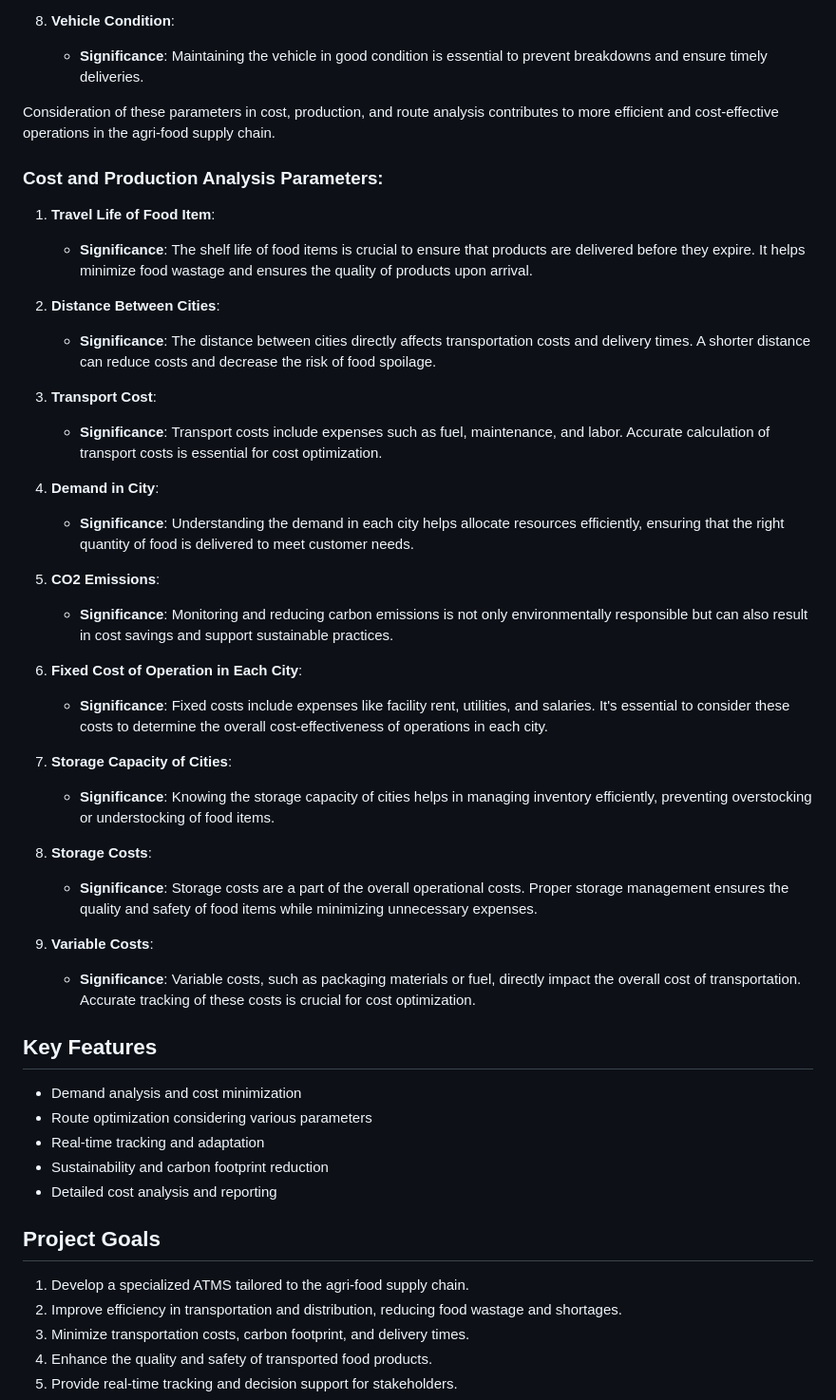
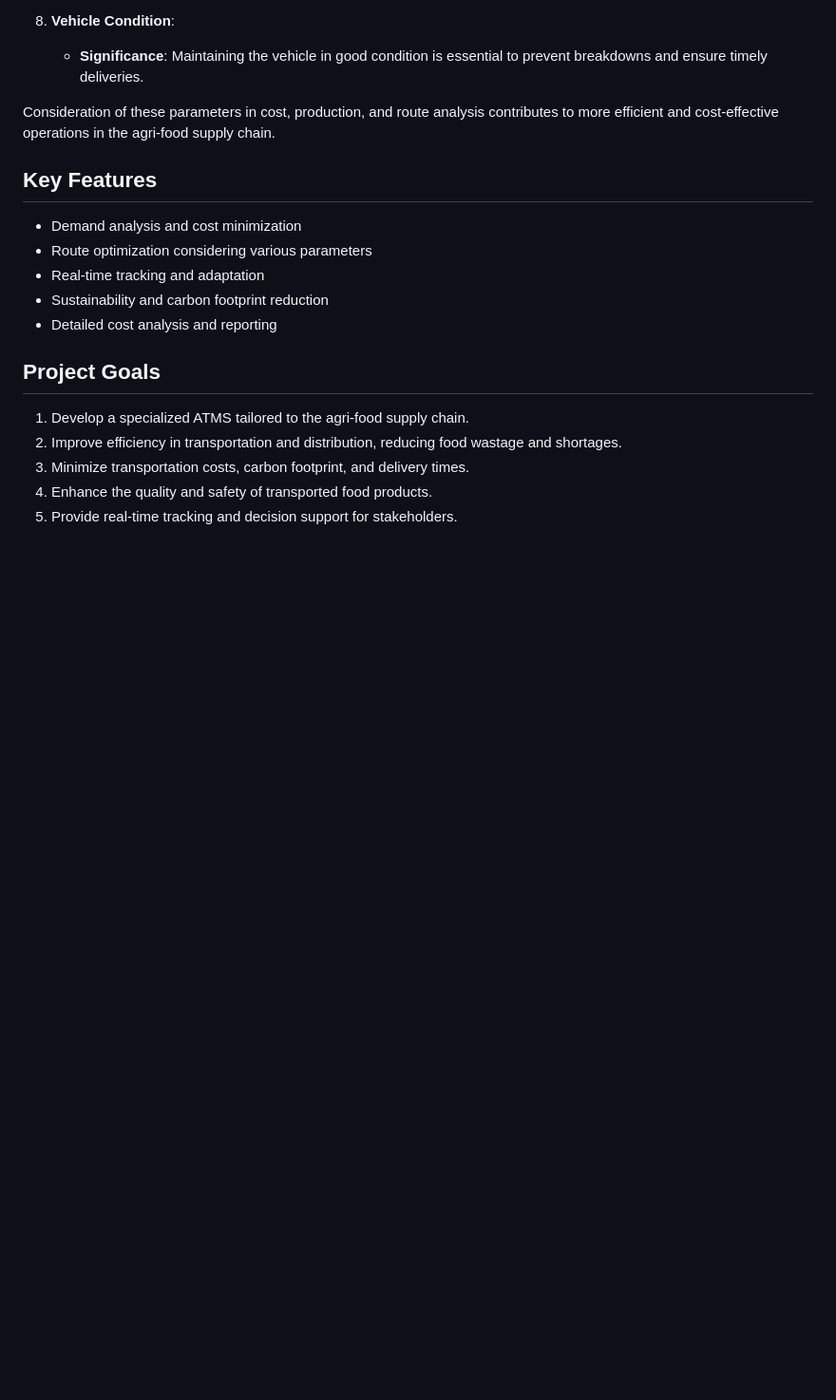
Before and after one commit to Anurag-deo14/codeutsava, a Markdown page: README.md, the part around the change. Shown at 95% size. Rendered like a GitHub page; blank space fills up the shorter version.

```diff
--- a/README.md
+++ b/README.md
@@ -95,34 +95,6 @@ The system generates comprehensive reports on transportation costs, helping stak
 
 Consideration of these parameters in cost, production, and route analysis contributes to more efficient and cost-effective operations in the agri-food supply chain.
 
-### Cost and Production Analysis Parameters:
-
-1. **Travel Life of Food Item**:
-   - **Significance**: The shelf life of food items is crucial to ensure that products are delivered before they expire. It helps minimize food wastage and ensures the quality of products upon arrival.
-
-2. **Distance Between Cities**:
-   - **Significance**: The distance between cities directly affects transportation costs and delivery times. A shorter distance can reduce costs and decrease the risk of food spoilage.
-
-3. **Transport Cost**:
-   - **Significance**: Transport costs include expenses such as fuel, maintenance, and labor. Accurate calculation of transport costs is essential for cost optimization.
-
-4. **Demand in City**:
-   - **Significance**: Understanding the demand in each city helps allocate resources efficiently, ensuring that the right quantity of food is delivered to meet customer needs.
-
-5. **CO2 Emissions**:
-   - **Significance**: Monitoring and reducing carbon emissions is not only environmentally responsible but can also result in cost savings and support sustainable practices.
-
-6. **Fixed Cost of Operation in Each City**:
-   - **Significance**: Fixed costs include expenses like facility rent, utilities, and salaries. It's essential to consider these costs to determine the overall cost-effectiveness of operations in each city.
-
-7. **Storage Capacity of Cities**:
-   - **Significance**: Knowing the storage capacity of cities helps in managing inventory efficiently, preventing overstocking or understocking of food items.
-
-8. **Storage Costs**:
-   - **Significance**: Storage costs are a part of the overall operational costs. Proper storage management ensures the quality and safety of food items while minimizing unnecessary expenses.
-
-9. **Variable Costs**:
-   - **Significance**: Variable costs, such as packaging materials or fuel, directly impact the overall cost of transportation. Accurate tracking of these costs is crucial for cost optimization.
 
 ## Key Features
 
```
